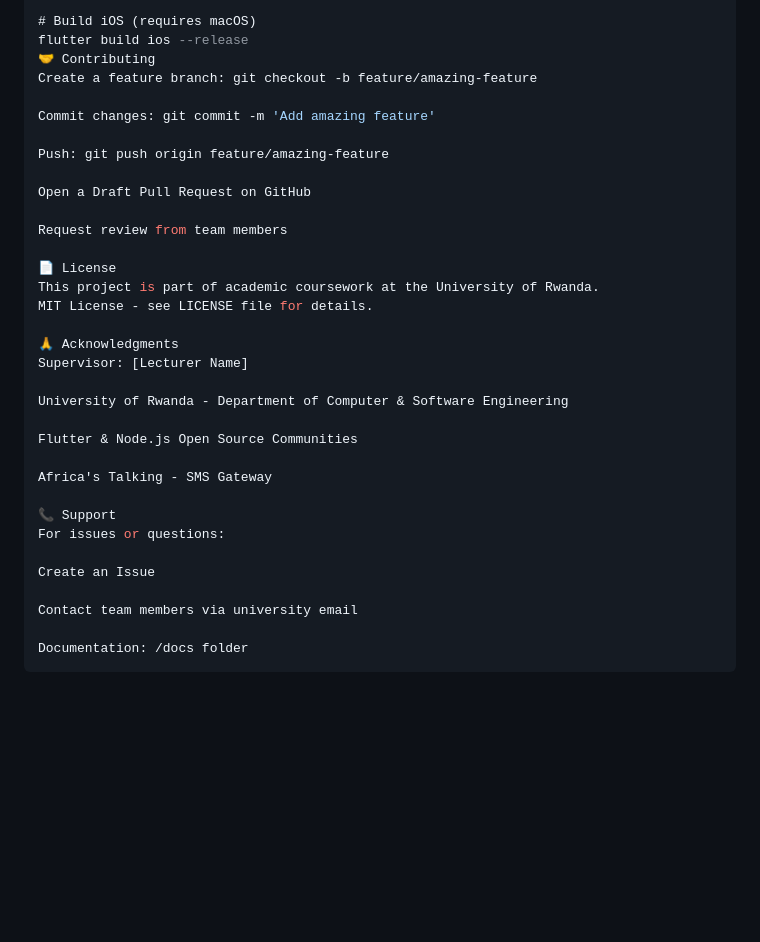
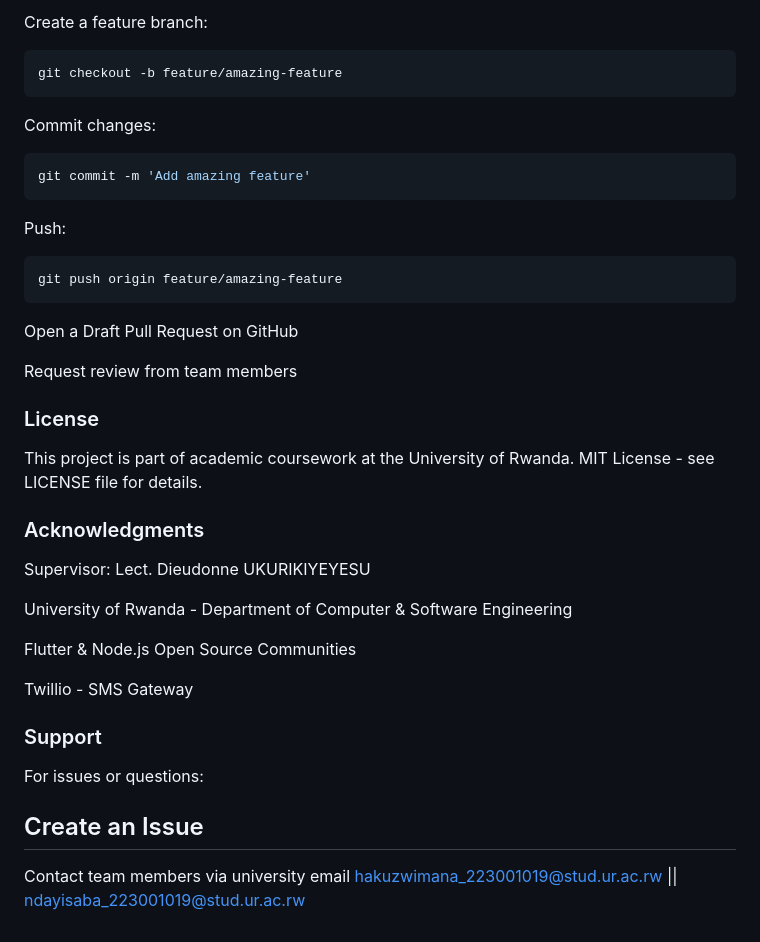
Before and after one commit to EngineerFabrice/attendx, a Markdown page: README.md, the part around one of its changes. Drawn GitHub-style; blank space fills up the shorter version.

````diff
--- a/README.md
+++ b/README.md
@@ -355,36 +426,38 @@ flutter build apk --release
 
-# Build iOS (requires macOS)
-flutter build ios --release
-🤝 Contributing
-Create a feature branch: git checkout -b feature/amazing-feature
-
-Commit changes: git commit -m 'Add amazing feature'
-
-Push: git push origin feature/amazing-feature
-
+Create a feature branch:
+```bash
+git checkout -b feature/amazing-feature
+```
+Commit changes:
+```bash
+git commit -m 'Add amazing feature'
+```
+Push:
+```bash
+git push origin feature/amazing-feature
+```
 Open a Draft Pull Request on GitHub
 
 Request review from team members
 
-📄 License
+### License
+
 This project is part of academic coursework at the University of Rwanda.
 MIT License - see LICENSE file for details.
 
-🙏 Acknowledgments
-Supervisor: [Lecturer Name]
+### Acknowledgments
+Supervisor: Lect. Dieudonne UKURIKIYEYESU
 
 University of Rwanda - Department of Computer & Software Engineering
 
 Flutter & Node.js Open Source Communities
 
-Africa's Talking - SMS Gateway
+Twillio - SMS Gateway
 
-📞 Support
+### Support
+
 For issues or questions:
 
-Create an Issue
+## Create an Issue
 
-Contact team members via university email
-
-Documentation: /docs folder
-```
+Contact team members via university email [hakuzwimana_223001019@stud.ur.ac.rw](hakuzwimana_223001019@stud.ur.ac.rw) || [ndayisaba_223001019@stud.ur.ac.rw](ndayisaba_223001019@stud.ur.ac.rw)
````
Also changed, not shown: other parts of README.md (+231 -160 lines).
